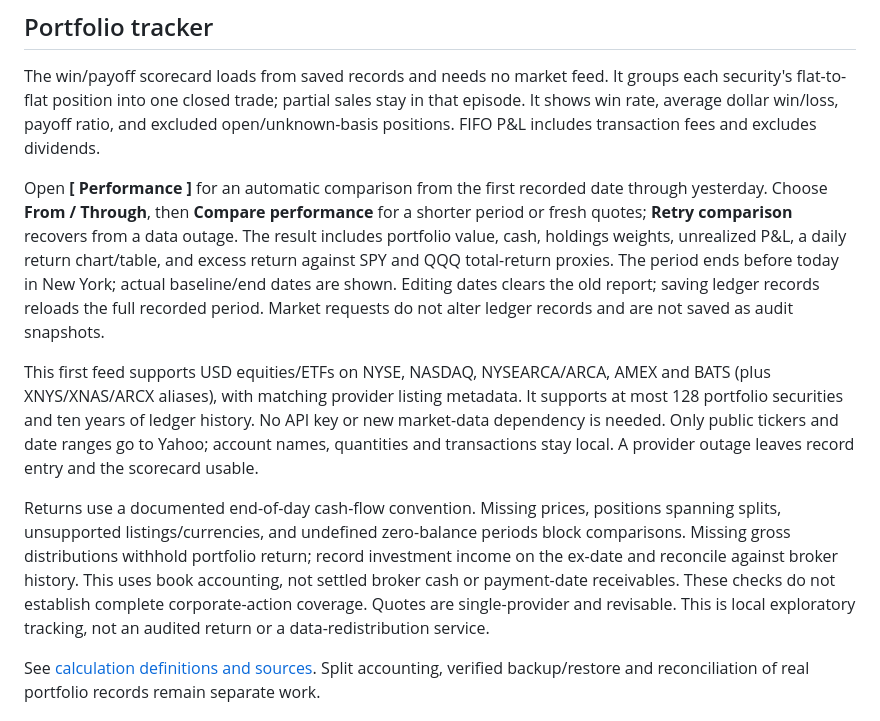
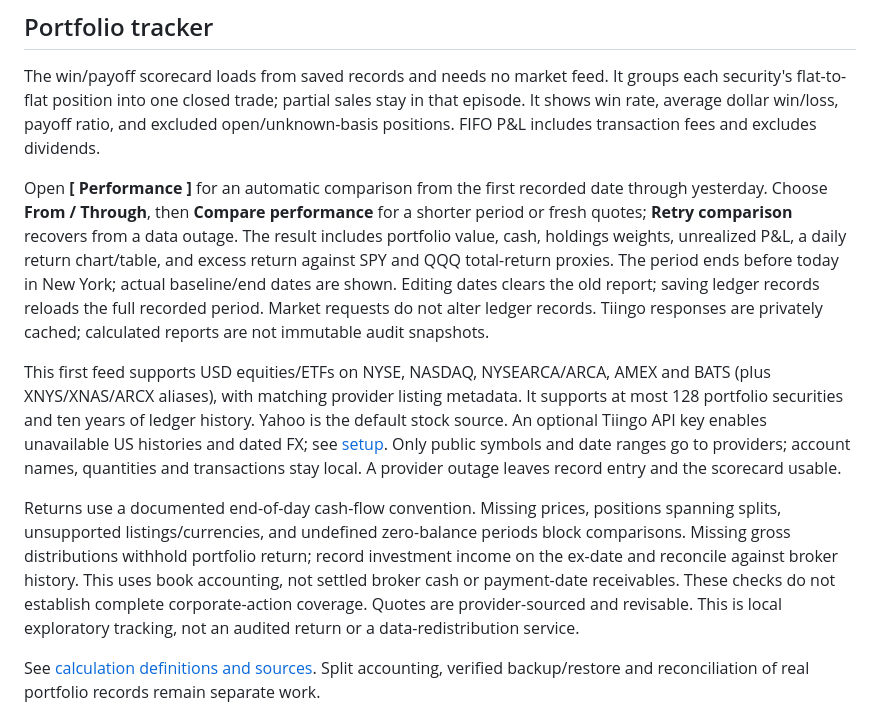
Before and after one commit to anton-sturluson/project-minerva, a Markdown page: investor-platform/docs/portfolio.md, the part around the change. Rendered like a GitHub page.

```diff
--- a/investor-platform/docs/portfolio.md
+++ b/investor-platform/docs/portfolio.md
@@ -42,11 +42,11 @@ The [transaction import CLI](transaction-import.md) downloads or reads a source
 
 The win/payoff scorecard loads from saved records and needs no market feed. It groups each security's flat-to-flat position into one closed trade; partial sales stay in that episode. It shows win rate, average dollar win/loss, payoff ratio, and excluded open/unknown-basis positions. FIFO P&L includes transaction fees and excludes dividends.
 
-Open **[ Performance ]** for an automatic comparison from the first recorded date through yesterday. Choose **From / Through**, then **Compare performance** for a shorter period or fresh quotes; **Retry comparison** recovers from a data outage. The result includes portfolio value, cash, holdings weights, unrealized P&L, a daily return chart/table, and excess return against SPY and QQQ total-return proxies. The period ends before today in New York; actual baseline/end dates are shown. Editing dates clears the old report; saving ledger records reloads the full recorded period. Market requests do not alter ledger records and are not saved as audit snapshots.
+Open **[ Performance ]** for an automatic comparison from the first recorded date through yesterday. Choose **From / Through**, then **Compare performance** for a shorter period or fresh quotes; **Retry comparison** recovers from a data outage. The result includes portfolio value, cash, holdings weights, unrealized P&L, a daily return chart/table, and excess return against SPY and QQQ total-return proxies. The period ends before today in New York; actual baseline/end dates are shown. Editing dates clears the old report; saving ledger records reloads the full recorded period. Market requests do not alter ledger records. Tiingo responses are privately cached; calculated reports are not immutable audit snapshots.
 
-This first feed supports USD equities/ETFs on NYSE, NASDAQ, NYSEARCA/ARCA, AMEX and BATS (plus XNYS/XNAS/ARCX aliases), with matching provider listing metadata. It supports at most 128 portfolio securities and ten years of ledger history. No API key or new market-data dependency is needed. Only public tickers and date ranges go to Yahoo; account names, quantities and transactions stay local. A provider outage leaves record entry and the scorecard usable.
+This first feed supports USD equities/ETFs on NYSE, NASDAQ, NYSEARCA/ARCA, AMEX and BATS (plus XNYS/XNAS/ARCX aliases), with matching provider listing metadata. It supports at most 128 portfolio securities and ten years of ledger history. Yahoo is the default stock source. An optional Tiingo API key enables unavailable US histories and dated FX; see [setup](operations.md#historical-data-fallback). Only public symbols and date ranges go to providers; account names, quantities and transactions stay local. A provider outage leaves record entry and the scorecard usable.
 
-Returns use a documented end-of-day cash-flow convention. Missing prices, positions spanning splits, unsupported listings/currencies, and undefined zero-balance periods block comparisons. Missing gross distributions withhold portfolio return; record investment income on the ex-date and reconcile against broker history. This uses book accounting, not settled broker cash or payment-date receivables. These checks do not establish complete corporate-action coverage. Quotes are single-provider and revisable. This is local exploratory tracking, not an audited return or a data-redistribution service.
+Returns use a documented end-of-day cash-flow convention. Missing prices, positions spanning splits, unsupported listings/currencies, and undefined zero-balance periods block comparisons. Missing gross distributions withhold portfolio return; record investment income on the ex-date and reconcile against broker history. This uses book accounting, not settled broker cash or payment-date receivables. These checks do not establish complete corporate-action coverage. Quotes are provider-sourced and revisable. This is local exploratory tracking, not an audited return or a data-redistribution service.
 
 See [calculation definitions and sources](performance.md). Split accounting, verified backup/restore and reconciliation of real portfolio records remain separate work.
 
```
Also changed, not shown: investor-platform/docs/performance.md (+5 -3 lines).
